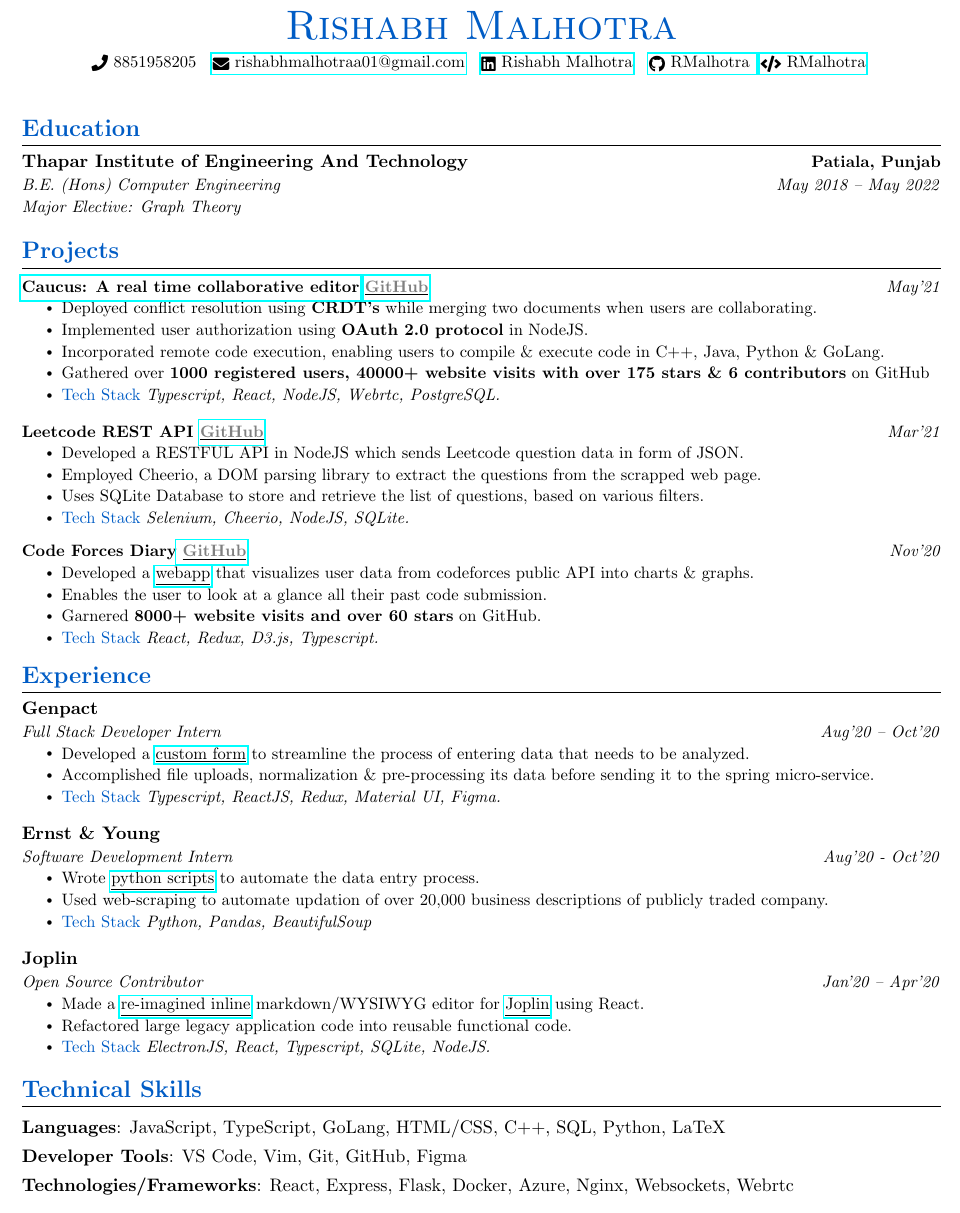
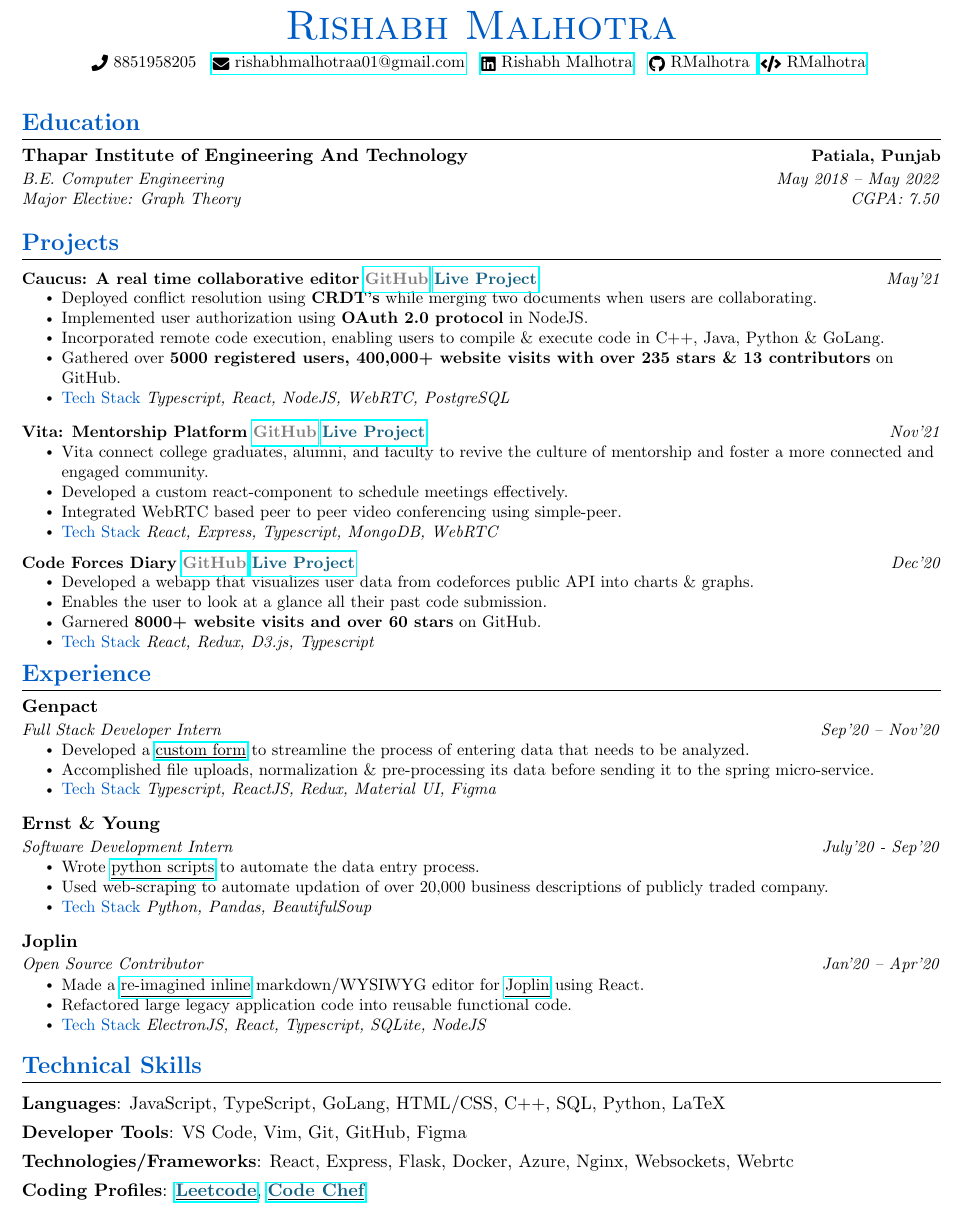
Before and after one commit to Rishabh-malhotraa/resume, a LaTeX document (main.tex): part of the page, cut so that both start at the same text. Compiled offline with pdfLaTeX.

Commit message:
v5 - resume 5️⃣

```diff
--- a/main.tex
+++ b/main.tex
@@ -33,6 +33,7 @@
 % \usepackage{charter}
 
 \definecolor{blue}{HTML}{005cc5}
+\definecolor{lightblue}{HTML}{126180}
 
 \pagestyle{fancy}
 \fancyhf{} % clear all header and footer fields
@@ -144,12 +145,12 @@
   \resumeSubHeadingListStart
     \resumeSubheading
       {Thapar Institute of Engineering And Technology}{Patiala, Punjab}
-      {B.E. (Hons) Computer Engineering }{May 2018 -- May 2022}
+      {B.E. Computer Engineering }{May 2018 -- May 2022}
 
       \vspace{-18pt}
       \resumeSubheading{}{}
-      {Major Elective: Graph Theory}{}
-    %   {CGPA: 9.04}
+      {Major Elective: Graph Theory}
+      {CGPA: 7.50}
 
   \resumeSubHeadingListEnd
 
@@ -178,35 +179,39 @@
     \vspace{-5pt}
     \resumeSubHeadingListStart
       \resumeProjectHeading
-          {\textbf{\href{https://github.com/Rishabh-malhotraa/caucus}{Caucus: A real time collaborative editor}} \href{https://github.com/Rishabh-malhotraa/caucus}{\underline{\textbf{\textcolor{gray}{GitHub}}}}}{May'21}
+          {\textbf{Caucus: A real time collaborative editor} \href{https://github.com/Rishabh-malhotraa/caucus}{\textbf{\textcolor{gray}{GitHub}}}
+          \href{https://caucus-app.herokuapp.com/}{\textbf{\textcolor{lightblue}{Live Project}}}}{May'21}
           \resumeItemListStart
             \resumeItem{Deployed conflict resolution using \textbf{CRDT's} while merging two documents when users are collaborating.}
             \resumeItem{Implemented user authorization using \textbf{OAuth 2.0 protocol} in NodeJS.}
             \resumeItem{Incorporated remote code execution, enabling users to compile \& execute code in C++, Java, Python \& GoLang.}
-            \resumeItem{Gathered over \textbf{1000 registered users, 40000+ website visits with over 175 stars \& 6 contributors} on GitHub}
-            \resumeItem{\textcolor{blue}{Tech Stack} \emph{Typescript, React, NodeJS, Webrtc, PostgreSQL.}}
+            \resumeItem{Gathered over \textbf{5000 registered users, 400,000+ website visits with over 235 stars \& 13 contributors} on GitHub.}
+            \resumeItem{\textcolor{blue}{Tech Stack} \emph{Typescript, React, NodeJS, WebRTC, PostgreSQL}}
           \resumeItemListEnd
-        % Leetcode rest API project
+
+        % VITA rest API project
           \vspace{-10pt}
           \resumeProjectHeading
-          {\textbf{Leetcode REST  API }\href{https://github.com/Rishabh-malhotraa/caucus-server}{\underline{\textbf{\textcolor{gray}{GitHub}}}}}{Mar'21}
+          {\textbf{Vita: Mentorship Platform}   \href{https://github.com/Rishabh-malhotraa/caucus-server}{\textbf{\textcolor{gray}{GitHub}}}
+           \href{https://vitaa-app.netlify.app/}{\textbf{\textcolor{lightblue}{Live Project}}}}{Nov'21}
           \resumeItemListStart
-            \resumeItem{Developed a RESTFUL API in NodeJS which sends Leetcode question data in form of JSON.}
-            \resumeItem{Employed Cheerio, a DOM parsing library to extract the questions from the scrapped web page.}
-            \resumeItem{Uses SQLite Database to store and retrieve the list of questions, based on various filters.}
-            \resumeItem{\textcolor{blue}{Tech Stack} \emph{Selenium, Cheerio, NodeJS, SQLite.}}
+            \resumeItem{Vita connect college graduates, alumni, and faculty to revive the culture of mentorship and foster a more connected and engaged community.}
+            \resumeItem{Developed a custom react-component to schedule meetings effectively.}
+            \resumeItem{Integrated WebRTC based peer to peer video conferencing using simple-peer.}
+            \resumeItem{\textcolor{blue}{Tech Stack} \emph{React, Express, Typescript, MongoDB, WebRTC}}
 
             \vspace{+8pt}
           \resumeItemListEnd
         %   CODE FORCES DIARY PROJECT
               \vspace{-20pt}
           \resumeProjectHeading
-              {\textbf{Code Forces Diary}\href{https://github.com/Rishabh-malhotraa/codeforces-diary}{ \underline{\textbf{\textcolor{gray}{GitHub}}}}} {Nov'20}
+              {\textbf{Code Forces Diary} \href{https://github.com/Rishabh-malhotraa/codeforces-diary}{\textbf{\textcolor{gray}{GitHub}}}
+               \href{https://codeforces-diary.netlify.app/}{\textbf{\textcolor{lightblue}{Live Project}}}}{Dec'20}
               \resumeItemListStart
-                \resumeItem{Developed a \href{https://codeforces-diary.netlify.app/}{\underline{webapp}} that visualizes user data from codeforces public API into charts \& graphs.}
+                \resumeItem{Developed a webapp that visualizes user data from codeforces public API into charts \& graphs.}
                 \resumeItem{Enables the user to look at a glance all their past code submission.}
                 \resumeItem{Garnered \textbf{8000+ website visits and over 60 stars} on  GitHub.}
-                \resumeItem{\textcolor{blue}{Tech Stack} \emph{React, Redux, D3.js, Typescript.}}
+                \resumeItem{\textcolor{blue}{Tech Stack} \emph{React, Redux, D3.js, Typescript}}
               \resumeItemListEnd
               \resumeSubHeadingListEnd
 \vspace{-12pt}
@@ -218,11 +223,11 @@
 
     \resumeSubheading
       {Genpact}{}
-      {Full Stack Developer Intern}{Aug'20 -- Oct'20}
+      {Full Stack Developer Intern}{Sep'20 -- Nov'20}
       \resumeItemListStart
         \resumeItem{Developed a \href{https://github.com/Rishabh-malhotraa/crispy-spoon}{\underline{custom form}} to streamline the process of entering data that needs to be analyzed.}
         \resumeItem{Accomplished file uploads, normalization \& pre-processing its data before sending it to the spring micro-service.}
-        \resumeItem{\textcolor{blue}{Tech Stack} \emph{Typescript, ReactJS, Redux, Material UI, Figma.}}
+        \resumeItem{\textcolor{blue}{Tech Stack} \emph{Typescript, ReactJS, Redux, Material UI, Figma}}
         \resumeItemListEnd
 
          \vspace{+6pt}
@@ -230,7 +235,7 @@
 
     \resumeSubheading
       {Ernst \& Young}{}
-      {Software Development Intern}{Aug'20 - Oct'20}
+      {Software Development Intern}{July'20 - Sep'20}
          \resumeItemListStart
             \resumeItem{Wrote
             \href{https://github.com/Rishabh-malhotraa/python-scripts-EY-intership}{\underline{python scripts}} to automate the data entry process. }
@@ -259,7 +264,7 @@
             \resumeItem{ Made a \href{https://rishabh-malhotraa.github.io/Joplin-proposal-draft/}{\underline{re-imagined inline}} markdown/WYSIWYG editor for
             \href{https://github.com/laurent22/joplin/pulls?q=author\%3Arishabh-malhotraa}{\underline{Joplin}} using React. }
             \resumeItem{Refactored large legacy application code into reusable functional code.}
-              \resumeItem   {\textcolor{blue}{Tech Stack} \emph{ElectronJS, React, Typescript, SQLite, NodeJS.}}
+              \resumeItem   {\textcolor{blue}{Tech Stack} \emph{ElectronJS, React, Typescript, SQLite, NodeJS}}
           \resumeItemListEnd
         \resumeSubHeadingListEnd
 
@@ -273,6 +278,8 @@
               \textbf{Developer Tools}{: VS Code, Vim, Git, GitHub, Figma } \\
         	\vspace{4pt}
               \textbf{Technologies/Frameworks}{: React, Express, Flask, Docker, Azure, Nginx, Websockets, Webrtc} \\
+            \vspace{4pt}
+              \textbf{Coding Profiles}{: \href{https://leetcode.com/Rishabh-malhotraa/}{\underline{\textbf{\textcolor{lightblue}{Leetcode}}}}, \href{https://www.codechef.com/users/rish_bish}{\underline{\textbf{\textcolor{lightblue}{Code Chef}}}} } \\
             }}
         \end{itemize}
     \end{document}
```
Also changed, not shown: Rishabh_Malhotra_Resume.pdf (added), Rishabh_Malhtora_Resume.pdf (deleted), readme.md, resume.png, main.tex (2 more changed lines).
